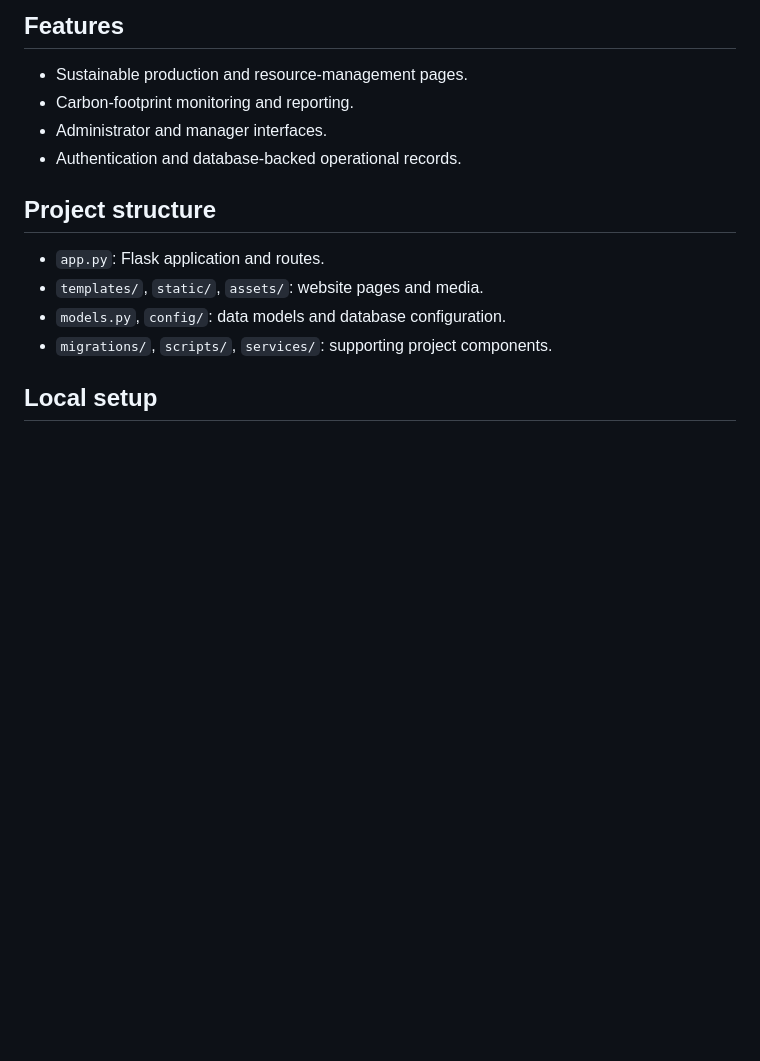
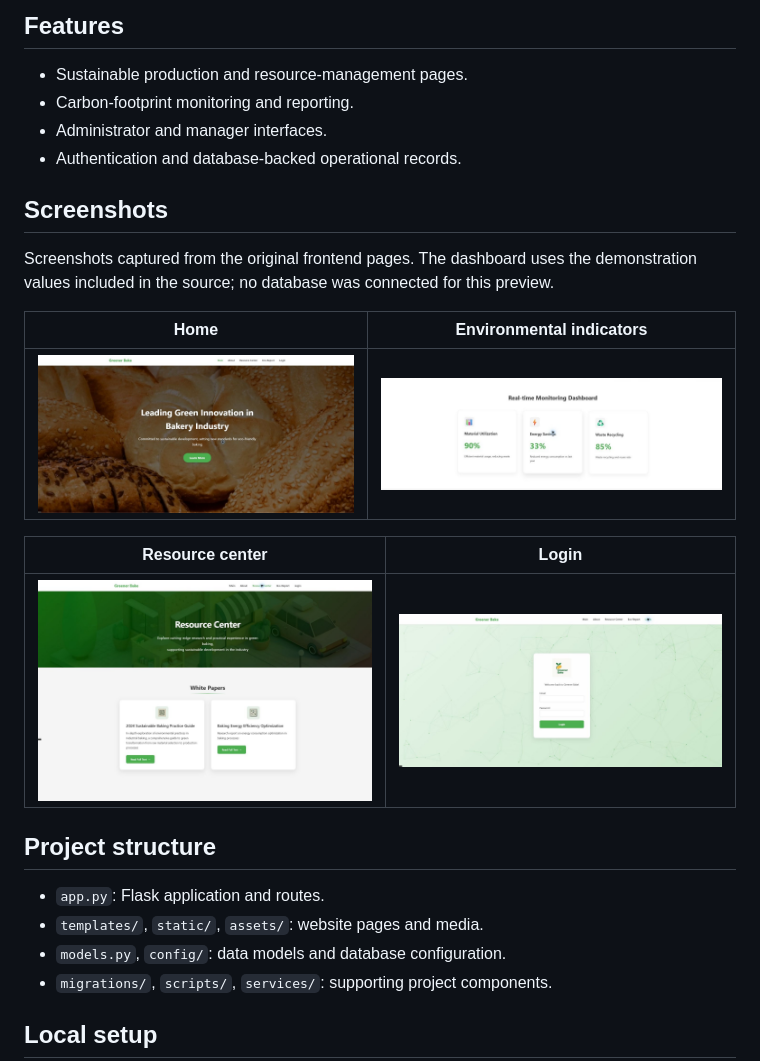
Before and after one commit to JASONCLIC/Greener-Baker, a Markdown page: README.md, the part around the change. GitHub-like rendering; pictures changed too: docs/screenshots/dashboard.jpg (added), docs/screenshots/home.jpg (added), docs/screenshots/login.jpg (added); blank space fills up the shorter version.

Commit message:
Add original frontend screenshots to README

```diff
--- a/README.md
+++ b/README.md
@@ -11,6 +11,18 @@ Greener Bake is a team-developed web application focused on sustainable bakery o
 - Carbon-footprint monitoring and reporting.
 - Administrator and manager interfaces.
 - Authentication and database-backed operational records.
+
+## Screenshots
+
+Screenshots captured from the original frontend pages. The dashboard uses the demonstration values included in the source; no database was connected for this preview.
+
+| Home | Environmental indicators |
+| :---: | :---: |
+| <img src="docs/screenshots/home.jpg" alt="Greener Bake homepage" width="480"> | <img src="docs/screenshots/dashboard.jpg" alt="Material utilization, energy savings and waste recycling demonstration indicators" width="480"> |
+
+| Resource center | Login |
+| :---: | :---: |
+| <img src="docs/screenshots/resource-center.jpg" alt="Sustainable baking resources and white papers" width="480"> | <img src="docs/screenshots/login.jpg" alt="Greener Bake login page" width="480"> |
 
 ## Project structure
 
```
